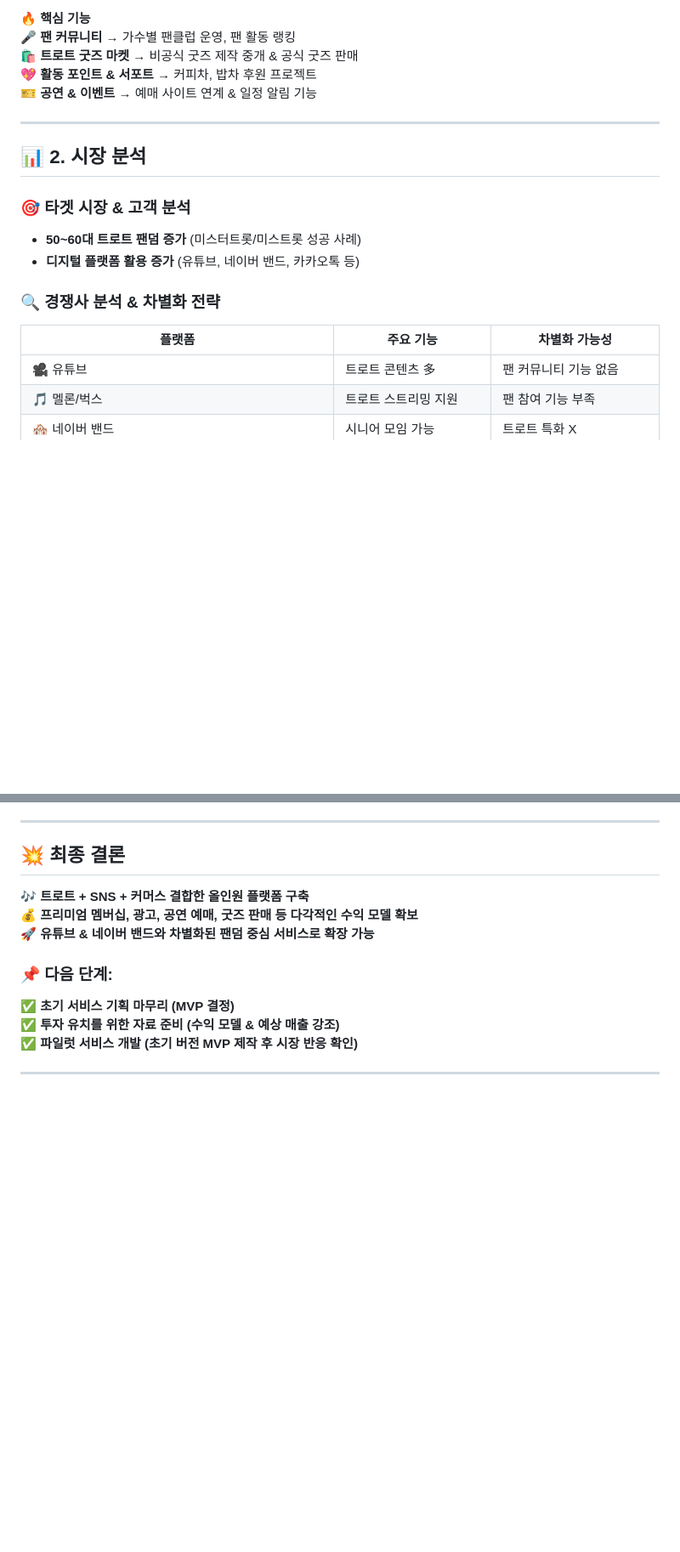
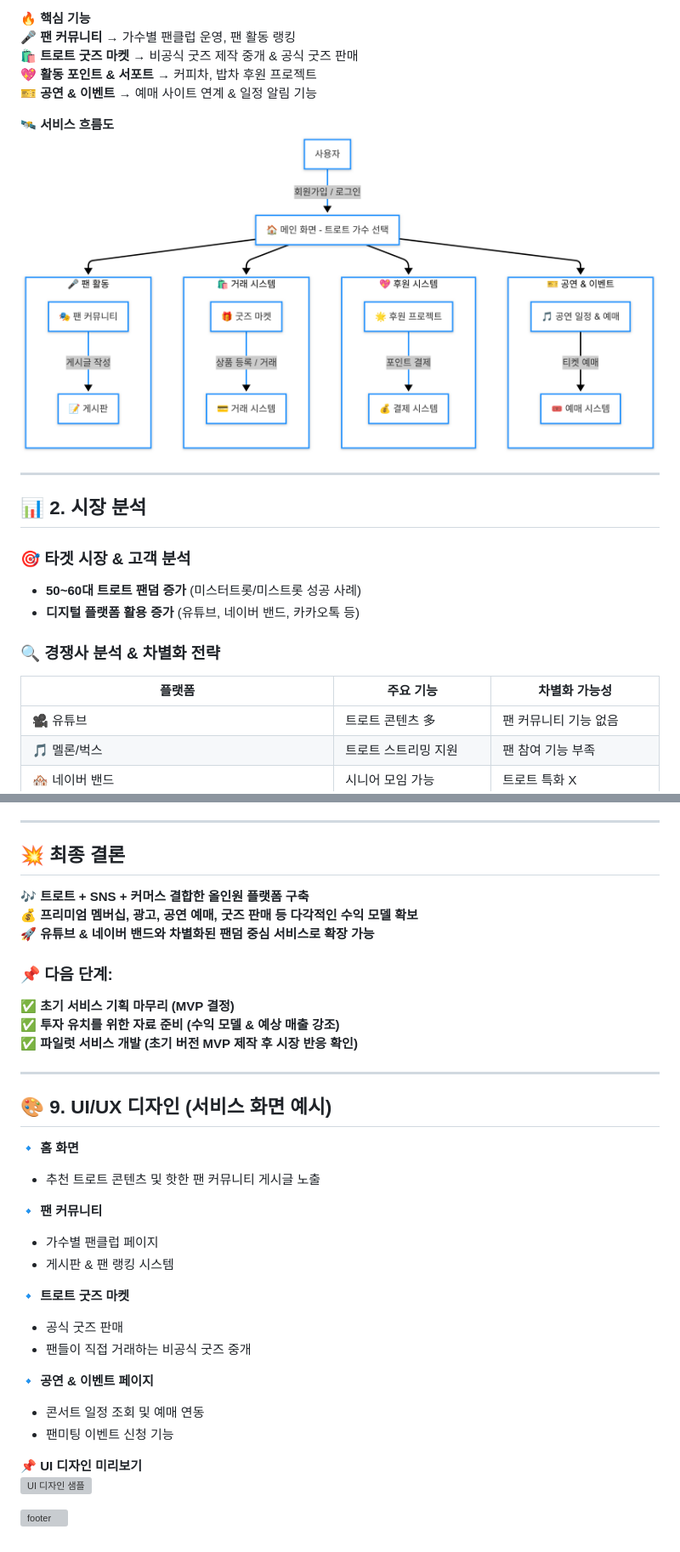
Before and after one commit to PersonIn8/Trot_Master, a Markdown page: README.md, 2 parts joined by grey strips. Shown: that part at 85% size. GitHub-like rendering; pictures changed too: Service.png (added); blank space fills up the shorter version; grey boxes are pictures that could not be loaded.

```diff
--- a/README.md
+++ b/README.md
@@ -33,6 +12,11 @@
 🛍️ **트로트 굿즈 마켓** → 비공식 굿즈 제작 중개 & 공식 굿즈 판매
 💖 **활동 포인트 & 서포트** → 커피차, 밥차 후원 프로젝트
 🎫 **공연 & 이벤트** → 예매 사이트 연계 & 일정 알림 기능
+
+
+**🛰️ 서비스 흐름도**
+![alt text](Service.png)
+
 
 ---
 
@@ -45,7 +29,7 @@
 ### 🔍 경쟁사 분석 & 차별화 전략
 
 | 플랫폼 | 주요 기능 | 차별화 가능성 |
-|---|---|---|
+|-----|---|---|
 | 🎥 유튜브 | 트로트 콘텐츠 多 | 팬 커뮤니티 기능 없음 |
 | 🎵 멜론/벅스 | 트로트 스트리밍 지원 | 팬 참여 기능 부족 |
 | 🏘️ 네이버 밴드 | 시니어 모임 가능 | 트로트 특화 X |
@@ -147,3 +133,27 @@
 ✅ **파일럿 서비스 개발 (초기 버전 MVP 제작 후 시장 반응 확인)**
 
 ---
+
+
+## 🎨 9. UI/UX 디자인 (서비스 화면 예시)
+
+🔹 **홈 화면**
+- 추천 트로트 콘텐츠 및 핫한 팬 커뮤니티 게시글 노출
+
+🔹 **팬 커뮤니티**
+- 가수별 팬클럽 페이지
+- 게시판 & 팬 랭킹 시스템
+
+🔹 **트로트 굿즈 마켓**
+- 공식 굿즈 판매
+- 팬들이 직접 거래하는 비공식 굿즈 중개
+
+🔹 **공연 & 이벤트 페이지**
+- 콘서트 일정 조회 및 예매 연동
+- 팬미팅 이벤트 신청 기능
+
+📌 **UI 디자인 미리보기**
+![UI 디자인 샘플](링크_또는_파일경로)
+
+
+![footer](https://capsule-render.vercel.app/api?type=waving&color=0:00BFFF,100:8A2BE2&height=180&section=footer)
```
Also changed, not shown: other parts of README.md (+6 -25 lines).
